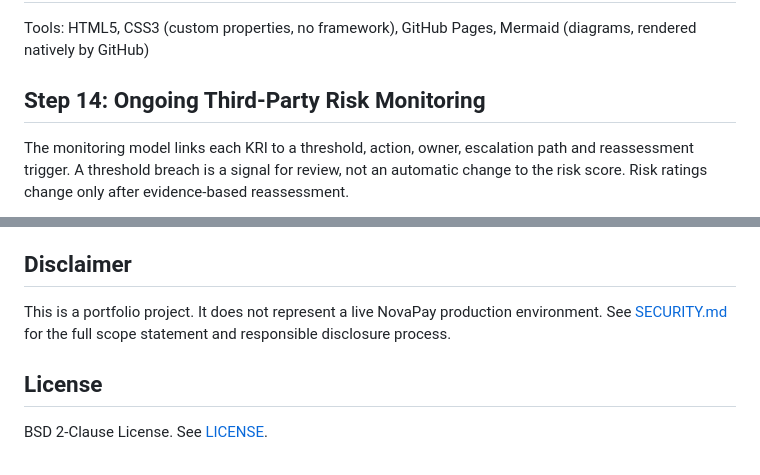
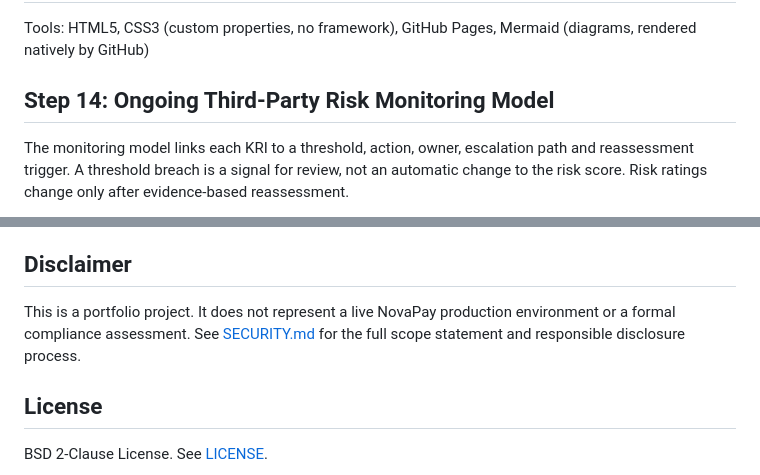
Before and after one commit to TJON-Star/NovaPay-Enterprise-Risk-Assessment, a Markdown page: README.md, 2 parts joined by grey strips. Drawn GitHub-style.

```diff
--- a/README.md
+++ b/README.md
@@ -166,7 +172,7 @@ The full risk register (`cloud/Risk Register`, `cloud/Vendor Risk Assessment`) l
 
 Tools: HTML5, CSS3 (custom properties, no framework), GitHub Pages, Mermaid (diagrams, rendered natively by GitHub)
 
-## Step 14: Ongoing Third-Party Risk Monitoring
+## Step 14: Ongoing Third-Party Risk Monitoring Model
 
 The monitoring model links each KRI to a threshold, action, owner, escalation path and reassessment trigger. A threshold breach is a signal for review, not an automatic change to the risk score. Risk ratings change only after evidence-based reassessment.
 
@@ -208,7 +214,7 @@ The seven monitored KRIs cover critical vulnerabilities, material security incid
 
 ## Disclaimer
 
-This is a portfolio project. It does not represent a live NovaPay production environment. See [SECURITY.md](SECURITY.md) for the full scope statement and responsible disclosure process.
+This is a portfolio project. It does not represent a live NovaPay production environment or a formal compliance assessment. See [SECURITY.md](SECURITY.md) for the full scope statement and responsible disclosure process.
 
 ## License
 
```
Also changed, not shown: other parts of README.md (+9 -3 lines).
